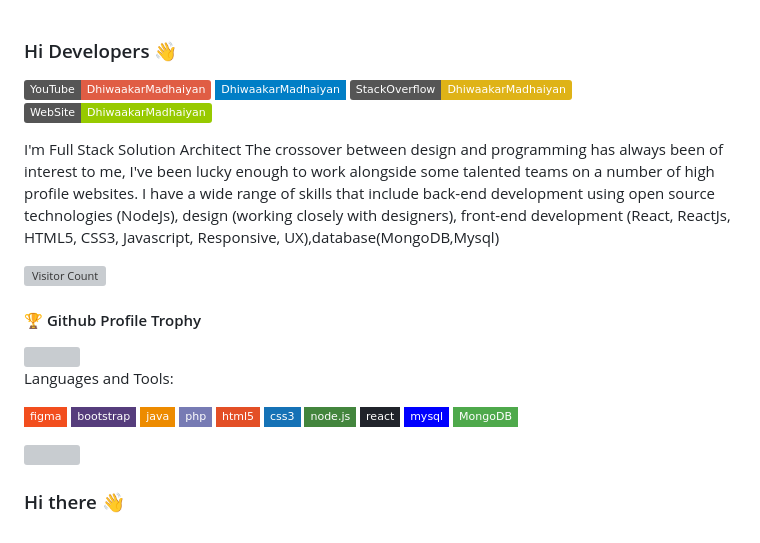
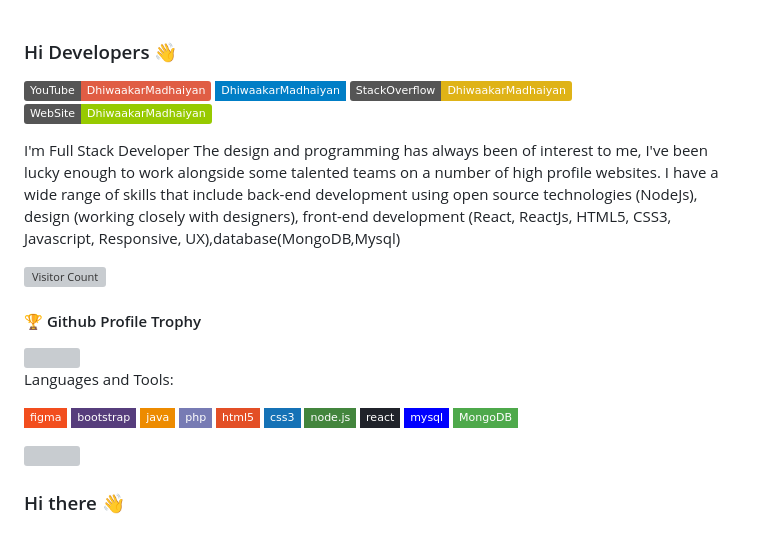
Before and after one commit to vishnudhiwaa/vishnudhiwaa, a Markdown page: README.md, the part around the change printed below. Drawn GitHub-style; badges without logos; grey boxes are pictures that could not be loaded.

```diff
--- a/README.md
+++ b/README.md
@@ -6,8 +6,8 @@
 [![Website Badge](https://img.shields.io/badge/WebSite-DhiwaakarMadhaiyan-green)](https://vishnudhiwaa.github.io/Portfolio_Website/)
 
 I'm
-Full Stack Solution Architect
-The crossover between design and programming has always been of interest to me, I've been lucky enough to work alongside some talented teams on a number of high profile websites. I have a wide range of skills that include back-end development using open source technologies (NodeJs), design (working closely with designers), front-end development (React, ReactJs, HTML5, CSS3, Javascript, Responsive, UX),database(MongoDB,Mysql)
+Full Stack Developer
+The  design and programming has always been of interest to me, I've been lucky enough to work alongside some talented teams on a number of high profile websites. I have a wide range of skills that include back-end development using open source technologies (NodeJs), design (working closely with designers), front-end development (React, ReactJs, HTML5, CSS3, Javascript, Responsive, UX),database(MongoDB,Mysql)
 
 
 ![Visitor Count](https://profile-counter.glitch.me/vishnudhiwaa/count.svg)
```
Also changed, not shown: other parts of README.md (+3 -3 lines).
